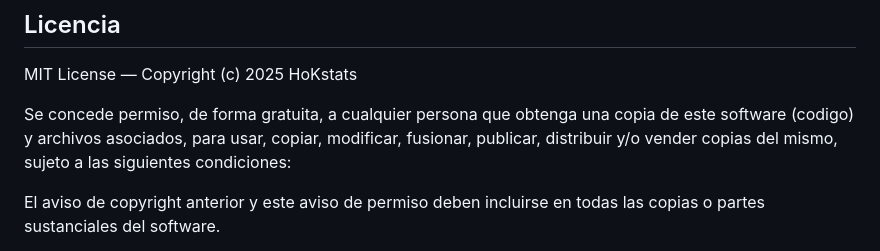
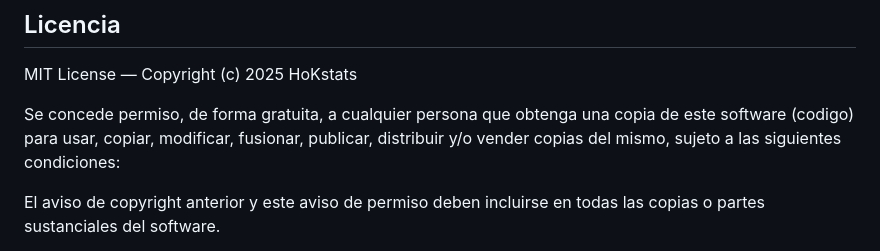
Before and after one commit to hokstats/hokstats.github.io, a Markdown page: README.md, the part around the change. Rendered like a GitHub page.

```diff
--- a/README.md
+++ b/README.md
@@ -44,7 +44,7 @@ Ver metodología completa en la página [Acerca de](https://hokstats.github.io/a
 
 MIT License — Copyright (c) 2025 HoKstats
 
-Se concede permiso, de forma gratuita, a cualquier persona que obtenga una copia de este software (codigo) y archivos asociados, para usar, copiar, modificar, fusionar, publicar, distribuir y/o vender copias del mismo, sujeto a las siguientes condiciones:
+Se concede permiso, de forma gratuita, a cualquier persona que obtenga una copia de este software (codigo) para usar, copiar, modificar, fusionar, publicar, distribuir y/o vender copias del mismo, sujeto a las siguientes condiciones:
 
 El aviso de copyright anterior y este aviso de permiso deben incluirse en todas las copias o partes sustanciales del software.
 
```
